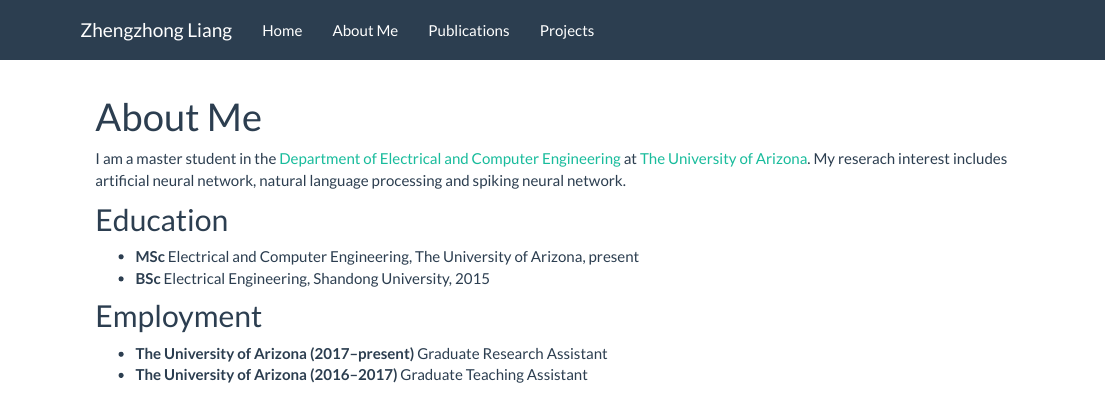
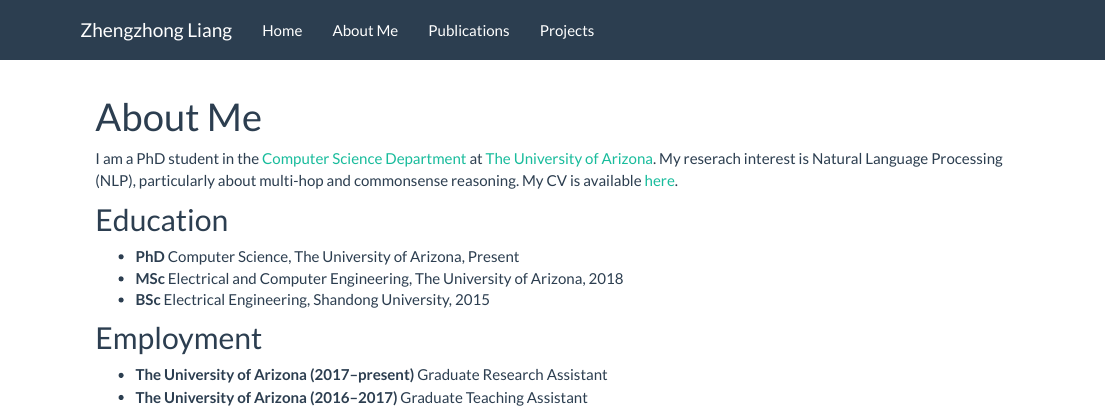
Before and after one commit to zhengzhongliang/zhengzhongliang.github.io, an R Markdown document (about.Rmd): the page in a window 1100 px wide, from its top. Rendered offline with R 4.5, knitr and Pandoc, with nearby package versions.

Commit message:
update information

```diff
--- a/about.Rmd
+++ b/about.Rmd
@@ -2,10 +2,11 @@
 title: "About Me"
 ---
 
-I am a master student in the [Department of Electrical and Computer Engineering](http://www.ece.arizona.edu/) at [The University of Arizona](http://www.arizona.edu/). My reserach interest includes artificial neural network, natural language processing and spiking neural network.
+I am a PhD student in the [Computer Science Department](https://www.cs.arizona.edu/) at [The University of Arizona](http://www.arizona.edu/). My reserach interest is Natural Language Processing (NLP), particularly about multi-hop and commonsense reasoning. My CV is available [here](ProjectDocs/zhengzhongliang_CV.pdf).
 
 ## Education
-- __MSc__ Electrical and Computer Engineering, The University of Arizona, present
+- __PhD__ Computer Science, The University of Arizona, Present
+- __MSc__ Electrical and Computer Engineering, The University of Arizona, 2018
 - __BSc__ Electrical Engineering, Shandong University, 2015
 
 ## Employment
```
Also changed, not shown: index.Rmd (+2 -2 lines).
